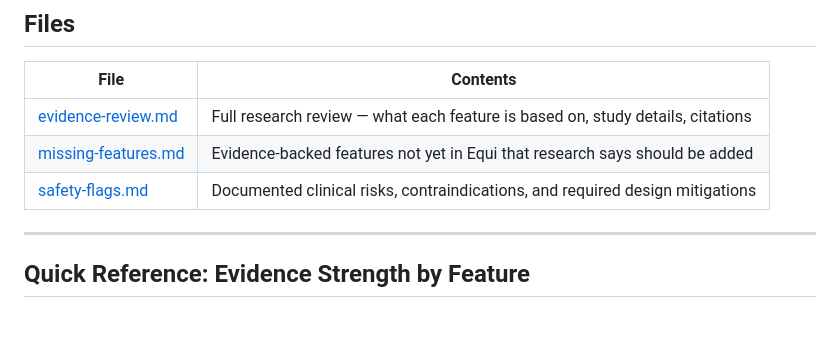
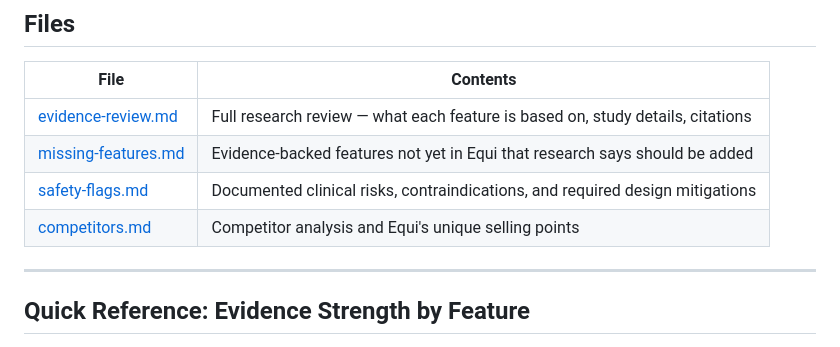
Before and after one commit to MaqOwais/Equi, a Markdown page: docs/research/README.md, the part around the change. GitHub-like rendering; blank space fills up the shorter version.

```diff
--- a/docs/research/README.md
+++ b/docs/research/README.md
@@ -11,6 +11,7 @@ This directory documents the clinical research behind every feature in Equi. All
 | [evidence-review.md](evidence-review.md) | Full research review — what each feature is based on, study details, citations |
 | [missing-features.md](missing-features.md) | Evidence-backed features not yet in Equi that research says should be added |
 | [safety-flags.md](safety-flags.md) | Documented clinical risks, contraindications, and required design mitigations |
+| [competitors.md](competitors.md) | Competitor analysis and Equi's unique selling points |
 
 ---
 
```
Also changed, not shown: README.md (+5 -5 lines), docs/research/competitors.md (added, +211 -0 lines).
